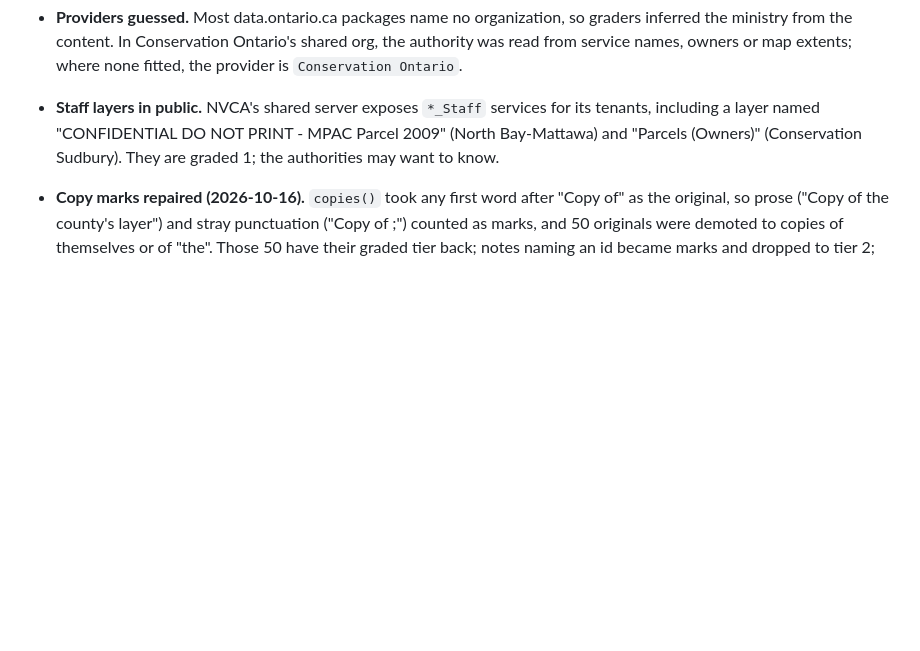
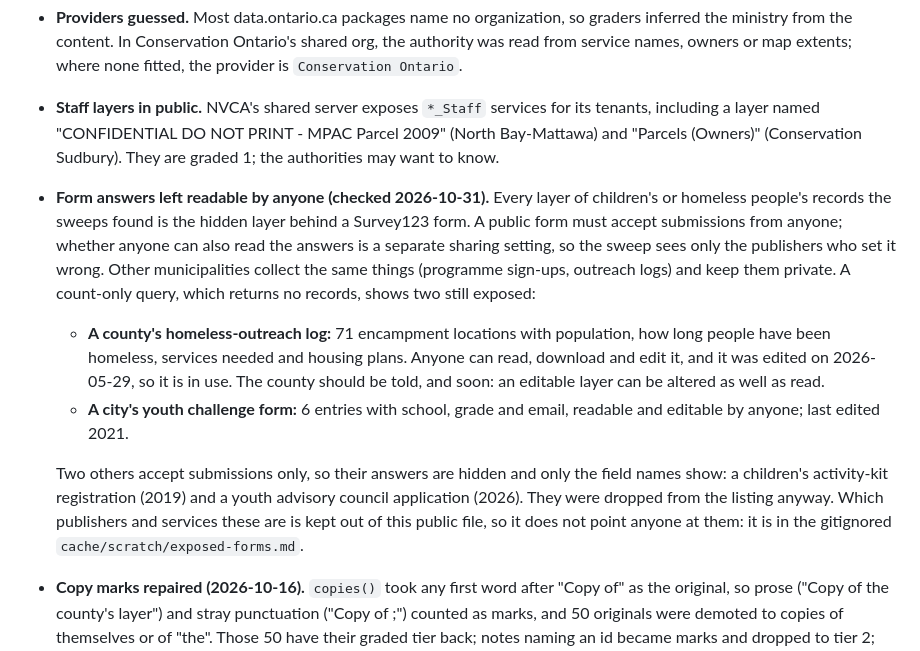
Before and after one commit to skfd/ontario-osm-data-sources, a Markdown page: FOLLOW-UPS.md, the part around the change. Drawn GitHub-style; blank space fills up the shorter version.

Commit message:
FOLLOW-UPS.md: form answers left readable by anyone, two still exposed
Co-Authored-By: Claude Opus 5.5 <noreply@anthropic.com>

```diff
--- a/FOLLOW-UPS.md
+++ b/FOLLOW-UPS.md
@@ -179,6 +179,24 @@ municipally. Open ends:
   including a layer named "CONFIDENTIAL DO NOT PRINT - MPAC Parcel 2009" (North Bay-Mattawa)
   and "Parcels (Owners)" (Conservation Sudbury). They are graded 1; the authorities may want to
   know.
+- **Form answers left readable by anyone (checked 2026-10-31).** Every layer of children's or
+  homeless people's records the sweeps found is the hidden layer behind a Survey123 form. A
+  public form must accept submissions from anyone; whether anyone can also read the answers is
+  a separate sharing setting, so the sweep sees only the publishers who set it wrong. Other
+  municipalities collect the same things (programme sign-ups, outreach logs) and keep them
+  private. A count-only query, which returns no records, shows two still exposed:
+  - **A county's homeless-outreach log:** 71 encampment locations with population, how long
+    people have been homeless, services needed and housing plans. Anyone can read, download and
+    edit it, and it was edited on 2026-05-29, so it is in use. The county should be told, and
+    soon: an editable layer can be altered as well as read.
+  - **A city's youth challenge form:** 6 entries with school, grade and email, readable and
+    editable by anyone; last edited 2021.
+
+  Two others accept submissions only, so their answers are hidden and only the field names show:
+  a children's activity-kit registration (2019) and a youth advisory council application (2026).
+  They were dropped from the listing anyway. Which publishers and services these are is kept out
+  of this public file, so it does not point anyone at them: it is in the gitignored
+  `cache/scratch/exposed-forms.md`.
 - **Copy marks repaired (2026-10-16).** `copies()` took any first word after "Copy of" as
   the original, so prose ("Copy of the county's layer") and stray punctuation ("Copy of
   <id>;") counted as marks, and 50 originals were demoted to copies of themselves or of "the".
```
